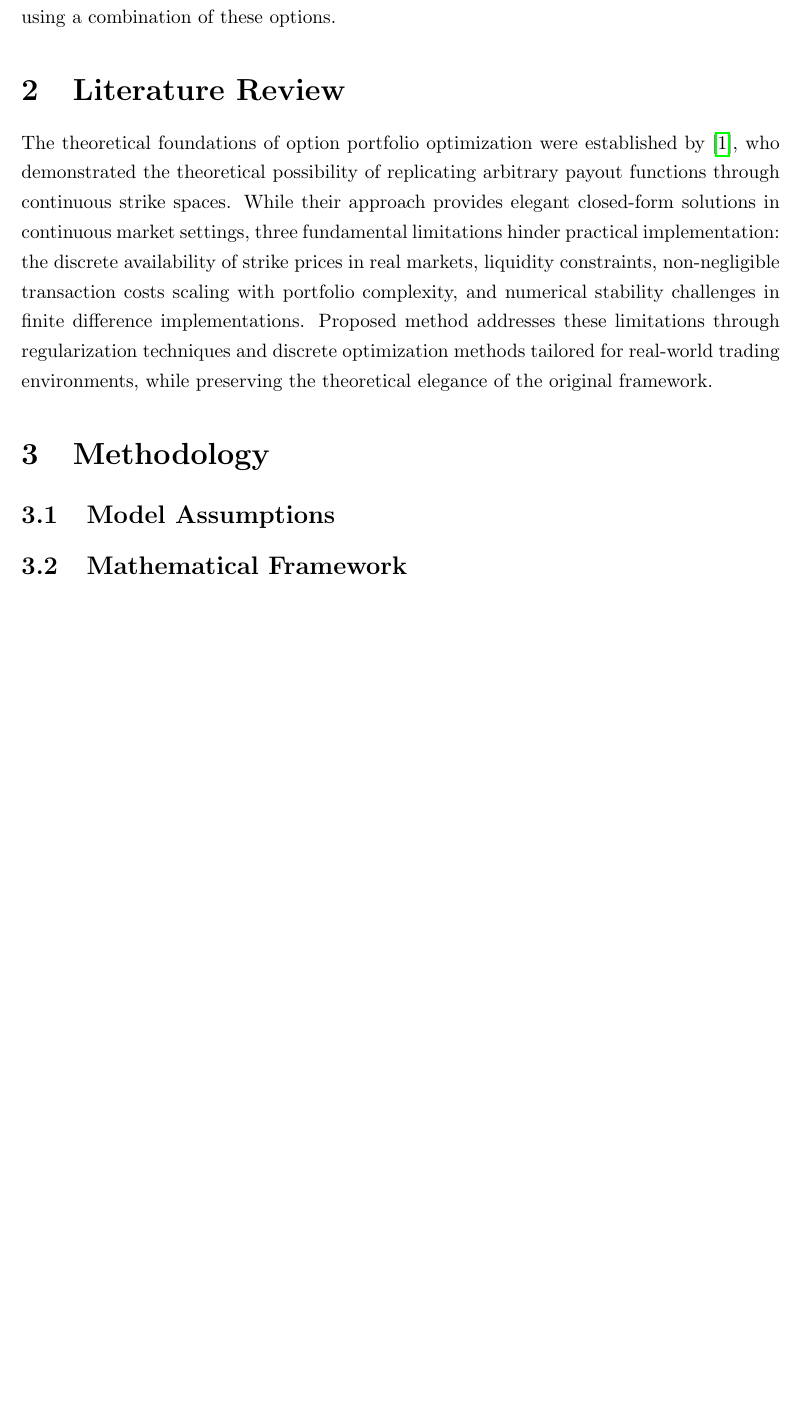
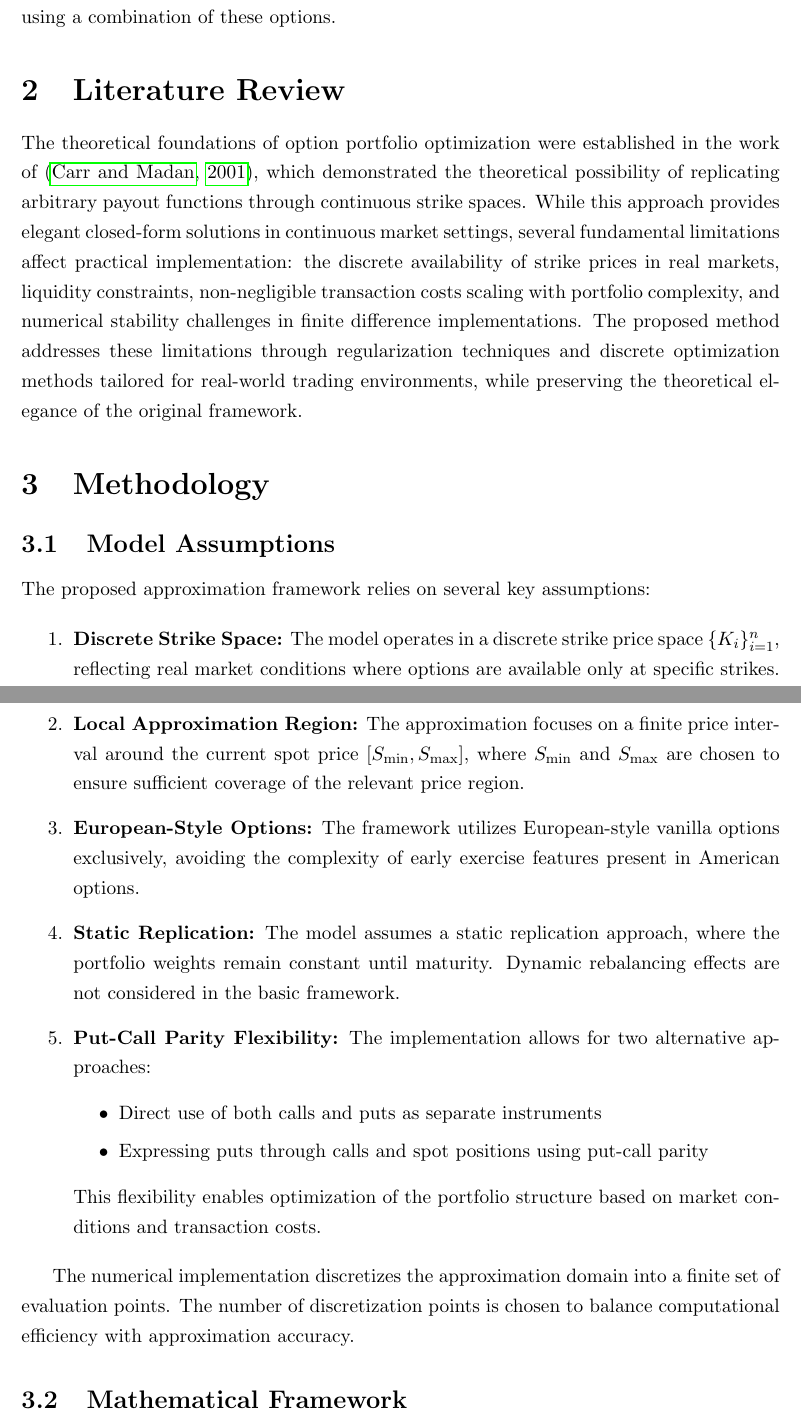
Before and after one commit to VladKochetov007/payoff_approximation, a LaTeX paper (latex/article.tex): part of page 2 of 5 before the commit and two parts of pages 2 and 3 of 6 after it, the two joined at a grey line, cut so that both start at the same text, the shorter picture padded with empty space. Compiled offline with pdfLaTeX.

Commit message:
model assumptions

```diff
--- a/latex/article.tex
+++ b/latex/article.tex
@@ -4,7 +4,7 @@
 \usepackage{amsfonts}
 \usepackage{amssymb}
 \usepackage{graphicx}
-\usepackage{cite}
+\usepackage{natbib}
 \usepackage{hyperref}
 \usepackage{setspace}
 \usepackage{pgfplots}
@@ -83,19 +83,51 @@ building blocks for such approximations. This paper introduces an approach to
 approximating arbitrary payout profiles using a combination of these options.
 
 \section{Literature Review}
-The theoretical foundations of option portfolio optimization were established by
-\cite{Carr01012001}, who demonstrated the theoretical possibility of replicating
-arbitrary payout functions through continuous strike spaces. While their approach
-provides elegant closed-form solutions in continuous market settings, three fundamental
-limitations hinder practical implementation: the discrete availability of strike prices
+The theoretical foundations of option portfolio optimization were established in the work of
+\citep{Carr01012001}, which demonstrated the theoretical possibility of replicating
+arbitrary payout functions through continuous strike spaces. While this approach
+provides elegant closed-form solutions in continuous market settings, several fundamental
+limitations affect practical implementation: the discrete availability of strike prices
 in real markets, liquidity constraints, non-negligible transaction costs scaling with
 portfolio complexity, and numerical stability challenges in finite difference implementations.
-Proposed method addresses these limitations through regularization techniques and
+The proposed method addresses these limitations through regularization techniques and
 discrete optimization methods tailored for real-world trading environments, while
 preserving the theoretical elegance of the original framework.
 
 \section{Methodology}
 \subsection{Model Assumptions}
+The proposed approximation framework relies on several key assumptions:
+
+\begin{enumerate}
+    \item \textbf{Discrete Strike Space:} The model operates in a discrete strike price space
+    $\{K_i\}_{i=1}^n$, reflecting real market conditions where options are available only
+    at specific strikes.
+
+    \item \textbf{Local Approximation Region:} The approximation focuses on a finite price
+    interval around the current spot price $[S_{\min}, S_{\max}]$, where $S_{\min}$ and $S_{\max}$
+    are chosen to ensure sufficient coverage of the relevant price region.
+
+    \item \textbf{European-Style Options:} The framework utilizes European-style vanilla
+    options exclusively, avoiding the complexity of early exercise features present in
+    American options.
+
+    \item \textbf{Static Replication:} The model assumes a static replication approach,
+    where the portfolio weights remain constant until maturity. Dynamic rebalancing effects
+    are not considered in the basic framework.
+
+    \item \textbf{Put-Call Parity Flexibility:} The implementation allows for two
+    alternative approaches:
+    \begin{itemize}
+        \item Direct use of both calls and puts as separate instruments
+        \item Expressing puts through calls and spot positions using put-call parity
+    \end{itemize}
+    This flexibility enables optimization of the portfolio structure based on market
+    conditions and transaction costs.
+\end{enumerate}
+
+The numerical implementation discretizes the approximation domain into a finite set of
+evaluation points. The number of discretization points is chosen to balance computational
+efficiency with approximation accuracy.
 
 \subsection{Mathematical Framework}
 Let \( V(S) \) represent the value of a target payout profile as a function of the
```
Also changed, not shown: latex/article.tex (2 more changed lines).
